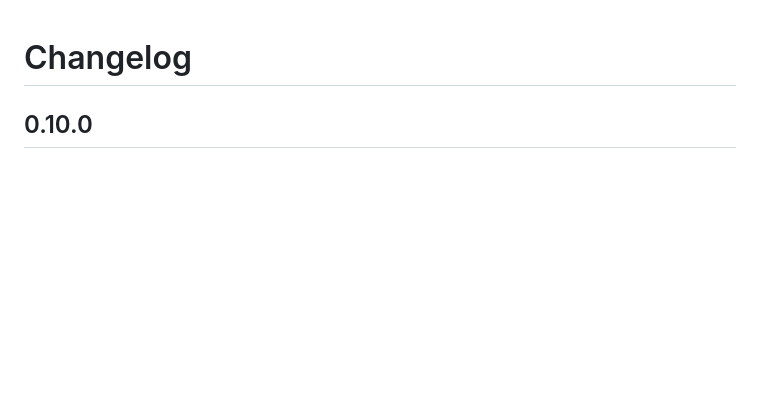
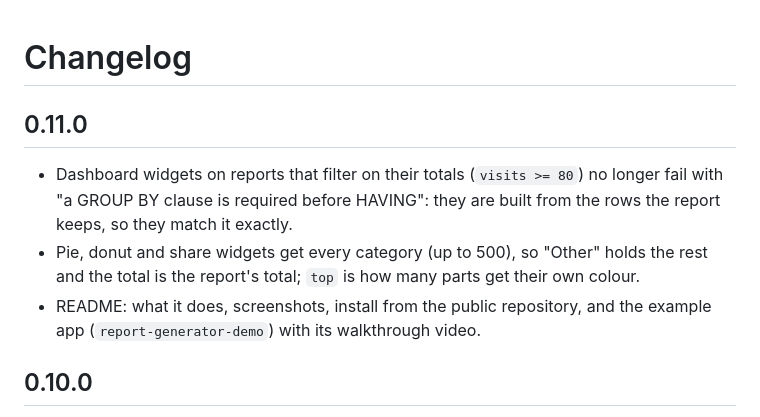
Before and after one commit to abdallahitgates/laravel-report-generator, a Markdown page: CHANGELOG.md, the part around the change. Rendered like a GitHub page; blank space fills up the shorter version.

```diff
--- a/CHANGELOG.md
+++ b/CHANGELOG.md
@@ -1,4 +1,15 @@
 # Changelog
+
+## 0.11.0
+
+- Dashboard widgets on reports that filter on their totals (`visits >= 80`)
+  no longer fail with "a GROUP BY clause is required before HAVING": they
+  are built from the rows the report keeps, so they match it exactly.
+- Pie, donut and share widgets get every category (up to 500), so "Other"
+  holds the rest and the total is the report's total; `top` is how many
+  parts get their own colour.
+- README: what it does, screenshots, install from the public repository,
+  and the example app (`report-generator-demo`) with its walkthrough video.
 
 ## 0.10.0
 
```
Also changed, not shown: README.md (+62 -28 lines), docs/screenshots/builder.png (added), docs/screenshots/dashboard.png (added), docs/screenshots/topics.png (added), docs/screenshots/viewer-column-menu.png (added).
